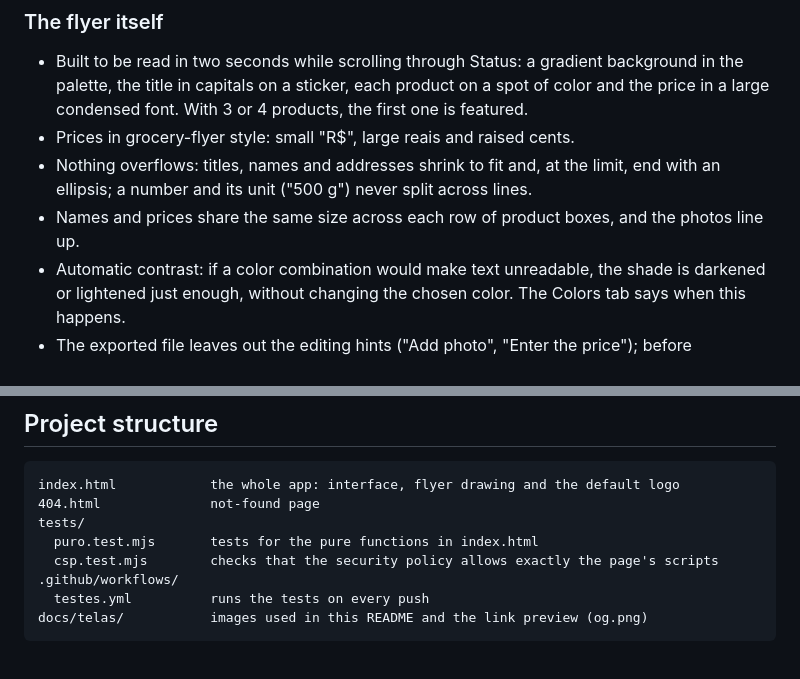
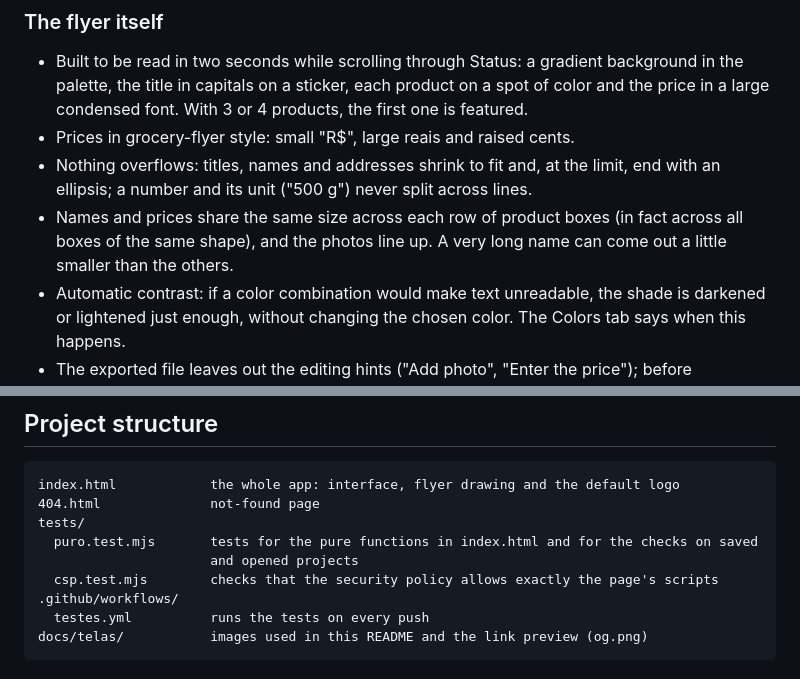
Before and after one commit to alyssom-fernandes/ArtMaker, a Markdown page: README.md, 2 parts joined by grey strips. Drawn GitHub-style.

```diff
--- a/README.md
+++ b/README.md
@@ -98,8 +98,9 @@ Taken from the demo mode.
 - Nothing overflows: titles, names and addresses shrink to fit and, at
   the limit, end with an ellipsis; a number and its unit ("500 g") never
   split across lines.
-- Names and prices share the same size across each row of product boxes,
-  and the photos line up.
+- Names and prices share the same size across each row of product boxes
+  (in fact across all boxes of the same shape), and the photos line up.
+  A very long name can come out a little smaller than the others.
 - Automatic contrast: if a color combination would make text
   unreadable, the shade is darkened or lightened just enough, without
   changing the chosen color. The Colors tab says when this happens.
@@ -221,7 +222,8 @@ node --test
 index.html            the whole app: interface, flyer drawing and the default logo
 404.html              not-found page
 tests/
-  puro.test.mjs       tests for the pure functions in index.html
+  puro.test.mjs       tests for the pure functions in index.html and for the checks on saved
+                      and opened projects
   csp.test.mjs        checks that the security policy allows exactly the page's scripts
 .github/workflows/
   testes.yml          runs the tests on every push
```
Also changed, not shown: README.pt-BR.md (+5 -3 lines).
